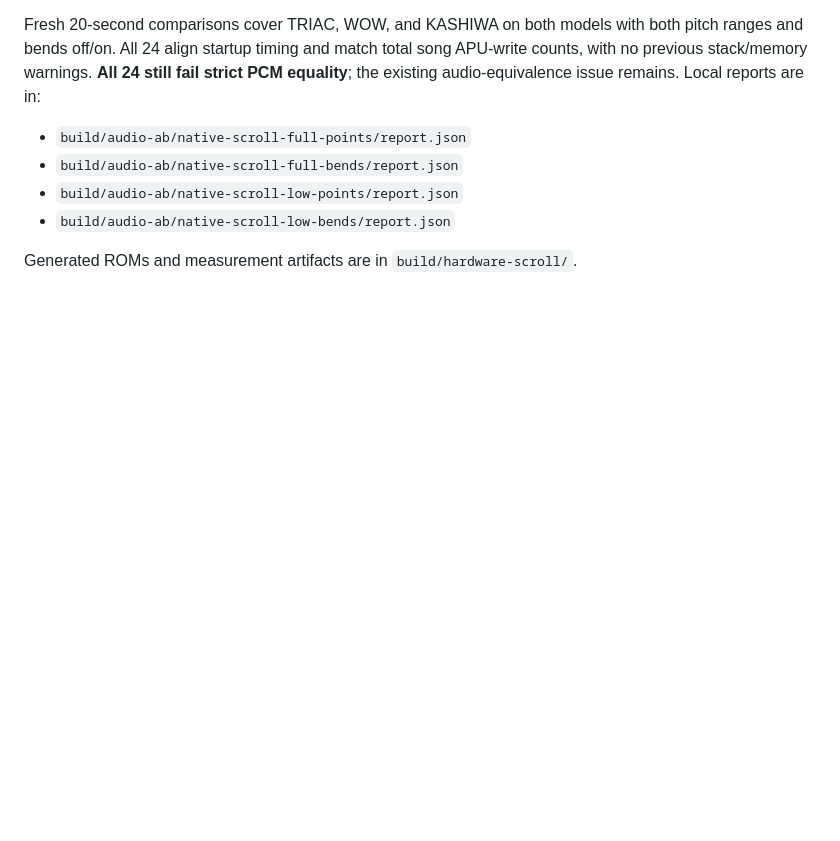
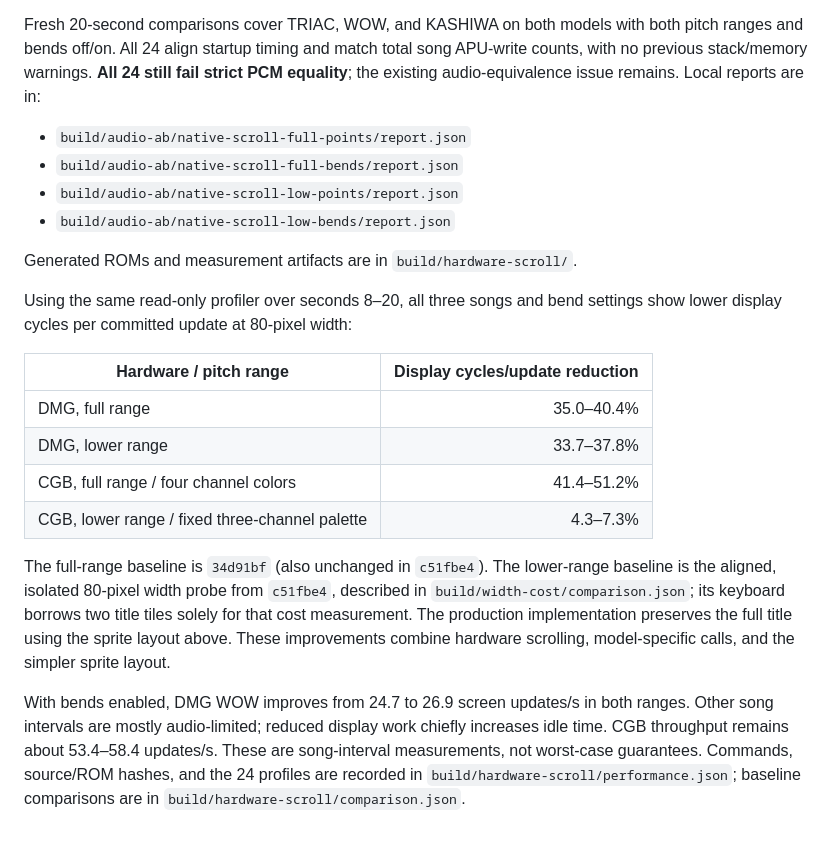
Before and after one commit to AL-255/lsdj-player, a Markdown page: docs/native-validation.md, the part around the change. Drawn GitHub-style; blank space fills up the shorter version.

```diff
--- a/docs/native-validation.md
+++ b/docs/native-validation.md
@@ -316,3 +316,28 @@ Local reports are in:
 - `build/audio-ab/native-scroll-low-bends/report.json`
 
 Generated ROMs and measurement artifacts are in `build/hardware-scroll/`.
+
+Using the same read-only profiler over seconds 8–20, all three songs and
+bend settings show lower display cycles per committed update at 80-pixel width:
+
+| Hardware / pitch range | Display cycles/update reduction |
+| --- | ---: |
+| DMG, full range | 35.0–40.4% |
+| DMG, lower range | 33.7–37.8% |
+| CGB, full range / four channel colors | 41.4–51.2% |
+| CGB, lower range / fixed three-channel palette | 4.3–7.3% |
+
+The full-range baseline is `34d91bf` (also unchanged in `c51fbe4`). The
+lower-range baseline is the aligned, isolated 80-pixel width probe from
+`c51fbe4`, described in `build/width-cost/comparison.json`; its keyboard borrows
+two title tiles solely for that cost measurement. The production implementation
+preserves the full title using the sprite layout above. These improvements
+combine hardware scrolling, model-specific calls, and the simpler sprite layout.
+
+With bends enabled, DMG WOW improves from 24.7 to 26.9 screen updates/s in
+both ranges. Other song intervals are mostly audio-limited; reduced display
+work chiefly increases idle time. CGB throughput remains about 53.4–58.4
+updates/s. These are song-interval measurements, not worst-case guarantees.
+Commands, source/ROM hashes, and the 24 profiles are recorded in
+`build/hardware-scroll/performance.json`; baseline comparisons are in
+`build/hardware-scroll/comparison.json`.
```
Also changed, not shown: README.md (+5 -0 lines).
